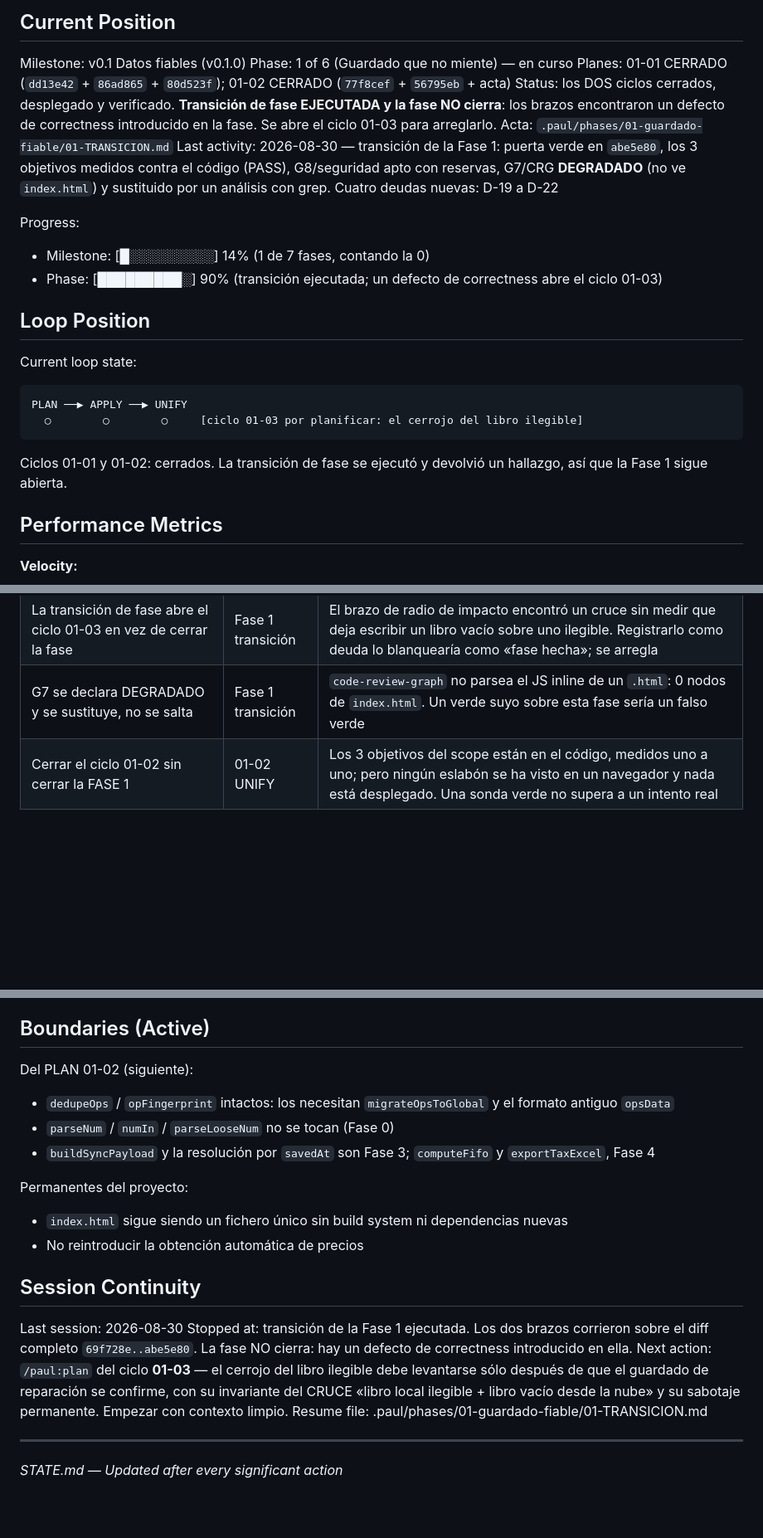
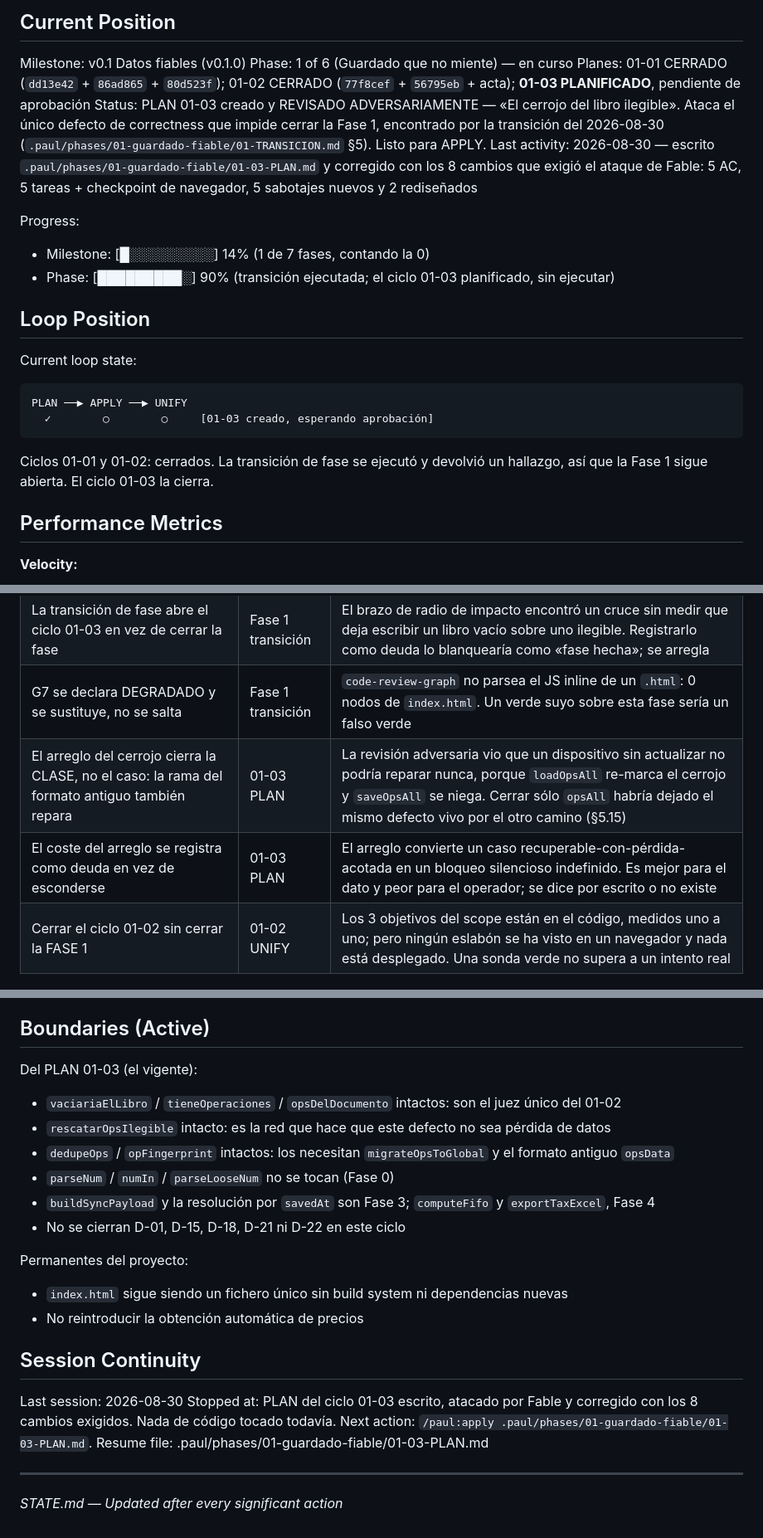
Before and after one commit to californiakid91/food, a Markdown page: .paul/STATE.md, 3 parts joined by grey strips. Shown at 83% size. Drawn GitHub-style; blank space fills up the shorter version.

Commit message:
Plan the fix for the lock that opened too early, then let Fable tear the plan apart
El ciclo 01-03 ataca el único defecto de correctness que impide cerrar la
Fase 1: el cerrojo que protege un libro de operaciones ilegible se levanta
antes de confirmar que la reparación se escribió. Lo encontró la transición
de fase del 2026-08-30 (01-TRANSICION.md §5).

El plan lo escribió Opus y lo atacó Fable, como manda CLAUDE.md §2. El ataque
devolvió ocho cambios, todos incorporados y marcados [rev] en el fichero:

- DEMOLIDO: la reescritura destruye el ancla de un sabotaje existente
  (`saveOpsAll(dedupeOpsById(data.opsAll))`, sabotage.py:130). El primer
  verify.sh habría salido «BANCO ROTO» sin saberse si era el banco o el
  arreglo. El rediseño del ancla entra en la MISMA tarea que lo rompe.
- DEMOLIDO: el arreglo convierte un caso recuperable en bloqueo silencioso
  indefinido — con nube vacía y libro ilegible no hay salida para el operador
  y las operaciones nuevas se pierden al recargar. Se registra como deuda
  (tarea 5), no se esconde.
- MATIZADO: la rama del formato antiguo quedaba en limbo. Se añade AC-5:
  cerrar la clase, no el caso.
- MATIZADO: funcsize.py sólo registra funciones que EXCEDEN el umbral
  (línea 182), así que el resellado que el plan prometía no probaba nada.
  Corregida la expectativa: lo que vigila es el rc de --check.
- Y un agujero fuera de las siete frases que le di: el troceo de la puerta de
  guardado no tenía control positivo propio. Dos sabotajes más (4 y 5), que
  suben los casos nuevos de tres a cinco.

Nada de código tocado todavía. STATE.md y ROADMAP.md al día.

Co-Authored-By: Claude Opus 5 <noreply@anthropic.com>
Claude-Session: https://claude.ai/code/session_01Q51jWVQZKX1Jw6jzw7DTXG

````diff
--- a/.paul/STATE.md
+++ b/.paul/STATE.md
@@ -12,28 +12,28 @@ See: .paul/PROJECT.md (updated 2026-08-29)
 Milestone: v0.1 Datos fiables (v0.1.0)
 Phase: 1 of 6 (Guardado que no miente) — en curso
 Planes: 01-01 CERRADO (`dd13e42` + `86ad865` + `80d523f`); 01-02 CERRADO (`77f8cef` +
-`56795eb` + acta)
-Status: los DOS ciclos cerrados, desplegado y verificado. **Transición de fase EJECUTADA y la
-fase NO cierra**: los brazos encontraron un defecto de correctness introducido en la fase. Se abre
-el ciclo 01-03 para arreglarlo. Acta: `.paul/phases/01-guardado-fiable/01-TRANSICION.md`
-Last activity: 2026-08-30 — transición de la Fase 1: puerta verde en `abe5e80`, los 3 objetivos
-medidos contra el código (PASS), G8/seguridad apto con reservas, G7/CRG **DEGRADADO** (no ve
-`index.html`) y sustituido por un análisis con grep. Cuatro deudas nuevas: D-19 a D-22
+`56795eb` + acta); **01-03 PLANIFICADO**, pendiente de aprobación
+Status: PLAN 01-03 creado y REVISADO ADVERSARIAMENTE — «El cerrojo del libro ilegible». Ataca el
+único defecto de correctness que impide cerrar la Fase 1, encontrado por la transición del
+2026-08-30 (`.paul/phases/01-guardado-fiable/01-TRANSICION.md` §5). Listo para APPLY.
+Last activity: 2026-08-30 — escrito `.paul/phases/01-guardado-fiable/01-03-PLAN.md` y corregido
+con los 8 cambios que exigió el ataque de Fable: 5 AC, 5 tareas + checkpoint de navegador,
+5 sabotajes nuevos y 2 rediseñados
 
 Progress:
 - Milestone: [█░░░░░░░░░] 14% (1 de 7 fases, contando la 0)
-- Phase: [█████████░] 90% (transición ejecutada; un defecto de correctness abre el ciclo 01-03)
+- Phase: [█████████░] 90% (transición ejecutada; el ciclo 01-03 planificado, sin ejecutar)
 
 ## Loop Position
 
 Current loop state:
 ```
 PLAN ──▶ APPLY ──▶ UNIFY
-  ○        ○        ○     [ciclo 01-03 por planificar: el cerrojo del libro ilegible]
+  ✓        ○        ○     [01-03 creado, esperando aprobación]
 ```
 
 Ciclos 01-01 y 01-02: cerrados. La transición de fase se ejecutó y devolvió un hallazgo, así que
-la Fase 1 sigue abierta.
+la Fase 1 sigue abierta. El ciclo 01-03 la cierra.
 
 ## Performance Metrics
 
@@ -68,6 +68,8 @@ la Fase 1 sigue abierta.
 | Los controles de las autopruebas viven en el ARNÉS | 01-02 | Uno dentro de la suite sería juez y parte; el de datos reales está en `run_selftests.py` |
 | La transición de fase abre el ciclo 01-03 en vez de cerrar la fase | Fase 1 transición | El brazo de radio de impacto encontró un cruce sin medir que deja escribir un libro vacío sobre uno ilegible. Registrarlo como deuda lo blanquearía como «fase hecha»; se arregla |
 | G7 se declara DEGRADADO y se sustituye, no se salta | Fase 1 transición | `code-review-graph` no parsea el JS inline de un `.html`: 0 nodos de `index.html`. Un verde suyo sobre esta fase sería un falso verde |
+| El arreglo del cerrojo cierra la CLASE, no el caso: la rama del formato antiguo también repara | 01-03 PLAN | La revisión adversaria vio que un dispositivo sin actualizar no podría reparar nunca, porque `loadOpsAll` re-marca el cerrojo y `saveOpsAll` se niega. Cerrar sólo `opsAll` habría dejado el mismo defecto vivo por el otro camino (§5.15) |
+| El coste del arreglo se registra como deuda en vez de esconderse | 01-03 PLAN | El arreglo convierte un caso recuperable-con-pérdida-acotada en un bloqueo silencioso indefinido. Es mejor para el dato y peor para el operador; se dice por escrito o no existe |
 | Cerrar el ciclo 01-02 sin cerrar la FASE 1 | 01-02 UNIFY | Los 3 objetivos del scope están en el código, medidos uno a uno; pero ningún eslabón se ha visto en un navegador y nada está desplegado. Una sonda verde no supera a un intento real |
 
 ### Deferred Issues
@@ -102,11 +104,14 @@ imprimir «OK» **mientras** borraba, así que «no borró» y «dijo OK» son a
 
 ## Boundaries (Active)
 
-Del PLAN 01-02 (siguiente):
+Del PLAN 01-03 (el vigente):
 
+- `vaciariaElLibro` / `tieneOperaciones` / `opsDelDocumento` intactos: son el juez único del 01-02
+- `rescatarOpsIlegible` intacto: es la red que hace que este defecto no sea pérdida de datos
 - `dedupeOps` / `opFingerprint` intactos: los necesitan `migrateOpsToGlobal` y el formato antiguo `opsData`
 - `parseNum` / `numIn` / `parseLooseNum` no se tocan (Fase 0)
 - `buildSyncPayload` y la resolución por `savedAt` son Fase 3; `computeFifo` y `exportTaxExcel`, Fase 4
+- No se cierran D-01, D-15, D-18, D-21 ni D-22 en este ciclo
 
 Permanentes del proyecto:
 
@@ -116,12 +121,10 @@ Permanentes del proyecto:
 ## Session Continuity
 
 Last session: 2026-08-30
-Stopped at: transición de la Fase 1 ejecutada. Los dos brazos corrieron sobre el diff completo
-`69f728e..abe5e80`. La fase NO cierra: hay un defecto de correctness introducido en ella.
-Next action: `/paul:plan` del ciclo **01-03** — el cerrojo del libro ilegible debe levantarse sólo
-después de que el guardado de reparación se confirme, con su invariante del CRUCE «libro local
-ilegible + libro vacío desde la nube» y su sabotaje permanente. Empezar con contexto limpio.
-Resume file: .paul/phases/01-guardado-fiable/01-TRANSICION.md
+Stopped at: PLAN del ciclo 01-03 escrito, atacado por Fable y corregido con los 8 cambios
+exigidos. Nada de código tocado todavía.
+Next action: `/paul:apply .paul/phases/01-guardado-fiable/01-03-PLAN.md`.
+Resume file: .paul/phases/01-guardado-fiable/01-03-PLAN.md
 
 ---
 *STATE.md — Updated after every significant action*
````
Also changed, not shown: .paul/ROADMAP.md (+1 -1 lines), 1 other file.
